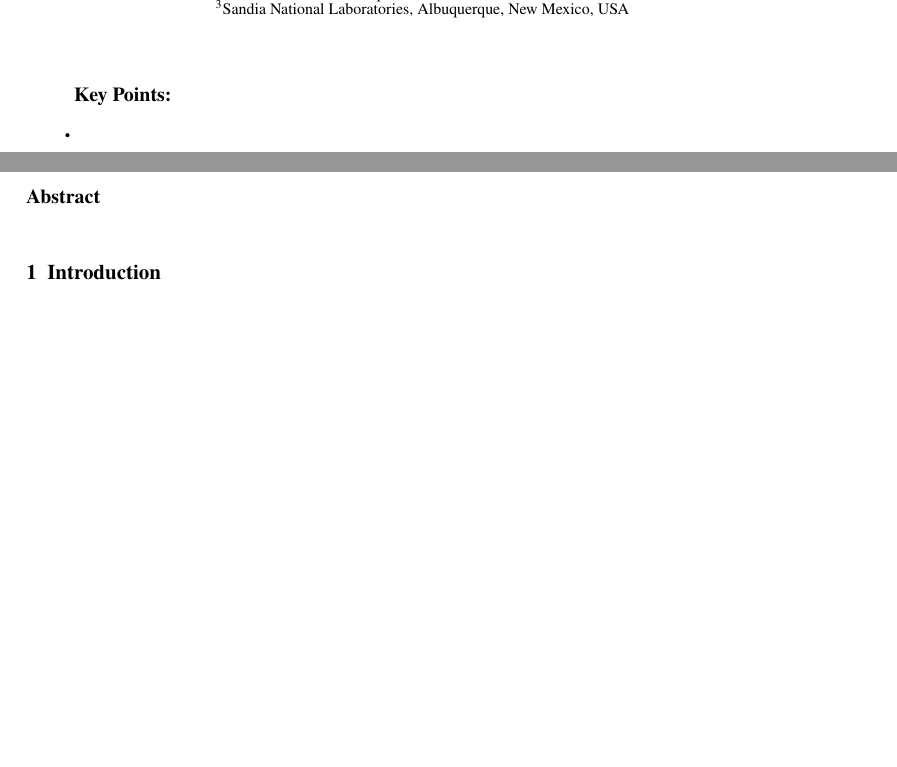
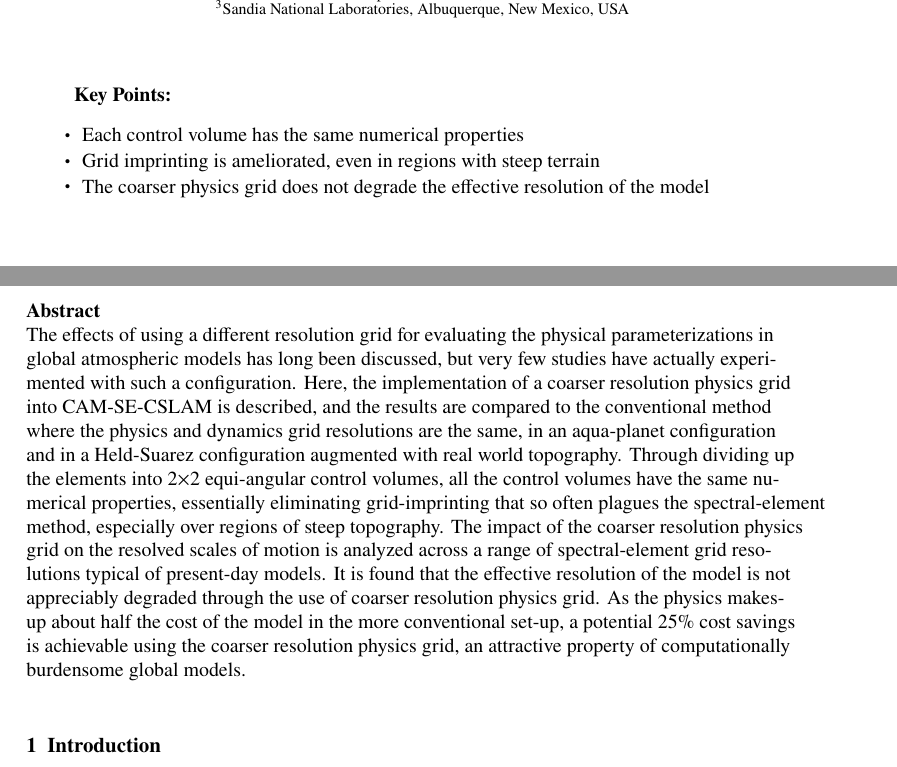
Before and after one commit to adamrher/2017-physres, a LaTeX document (physres.tex): two parts of pages 1 and 2 of 17 before the commit and two parts of pages 1 and 2 of 18 after it, joined at a grey line, cut so that both start at the same text, the shorter picture padded with empty space. Compiled offline with pdfLaTeX.

Commit message:
first pass at abstract

```diff
--- a/physres.tex
+++ b/physres.tex
@@ -135,9 +135,9 @@
 % \end{keypoints}
 
 \begin{keypoints}
-\item
-\item
-\item
+\item Each control volume has the same numerical properties
+\item Grid imprinting is ameliorated, even in regions with steep terrain
+\item The coarser physics grid does not degrade the effective resolution of the model
 \end{keypoints}
 
 %% ------------------------------------------------------------------------ %%
@@ -153,6 +153,7 @@
 %% \begin{abstract} starts the second page
 
 \begin{abstract}
+The effects of using a different resolution grid for evaluating the physical parameterizations in global atmospheric models has long been discussed, but very few studies have actually experimented with such a configuration. Here, the implementation of a coarser resolution physics grid into CAM-SE-CSLAM is described, and the results are compared to the conventional method where the physics and dynamics grid resolutions are the same, in an aqua-planet configuration and in a Held-Suarez configuration augmented with real world topography. Through dividing up the elements into $2 \times 2$ equi-angular control volumes, all the control volumes have the same numerical properties, essentially eliminating grid-imprinting that so often plagues the spectral-element method, especially over regions of steep topography. The impact of the coarser resolution physics grid on the resolved scales of motion is analyzed across a range of spectral-element grid resolutions typical of present-day models. It is found that the effective resolution of the model is not appreciably degraded through the use of coarser resolution physics grid. As the physics makes-up about half the cost of the model in the more conventional set-up, a potential 25\% cost savings is achievable using the coarser resolution physics grid, an attractive property of computationally burdensome global models.
 \end{abstract}
 
 
```
Also changed, not shown: physres.pdf.
